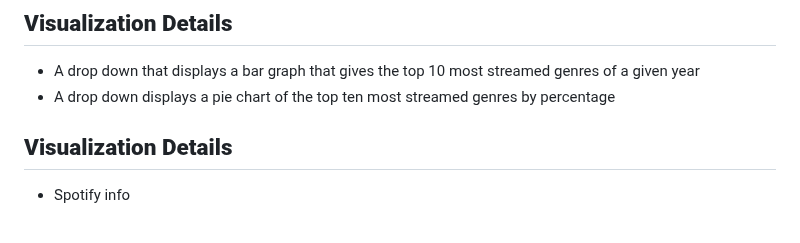
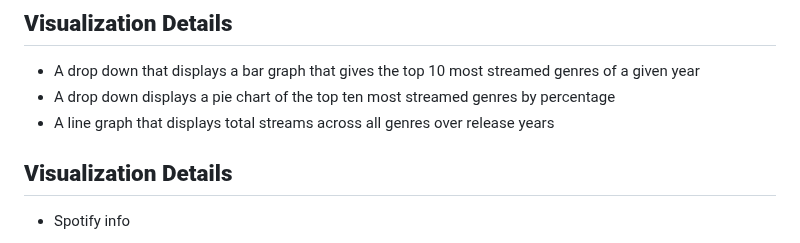
Before and after one commit to miltonluke/Project3, a Markdown page: README.md, the part around the change. GitHub-like rendering.

```diff
--- a/README.md
+++ b/README.md
@@ -79,6 +79,7 @@
 ## **Visualization Details**
 - A drop down that displays a bar graph that gives the top 10 most streamed genres of a given year
 - A drop down displays a pie chart of the top ten most streamed genres by percentage
+- A line graph that displays total streams across all genres over release years
 
 ## **Visualization Details**
 - Spotify info
```
